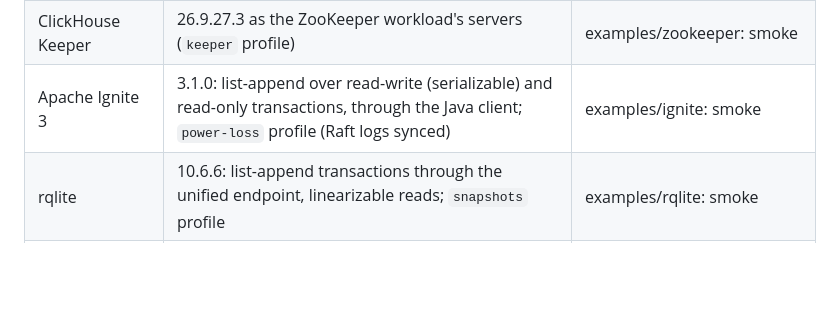
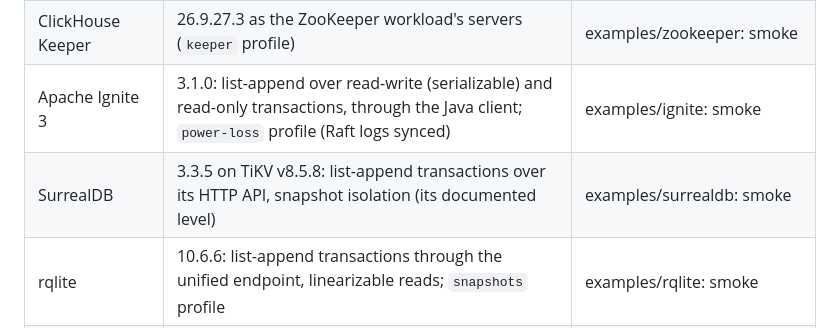
Before and after one commit to pfeodrippe/determinismo, a Markdown page: docs/JEPSEN.md, the part around the change. Drawn GitHub-style; blank space fills up the shorter version.

Commit message:
JEPSEN: SurrealDB

```diff
--- a/docs/JEPSEN.md
+++ b/docs/JEPSEN.md
@@ -100,6 +100,7 @@ Systems Jepsen never analyzed (or not in a decade), under the same workloads and
 | Apache Cassandra | 5.0.9: Jepsen's Scylla LWT list-append, final reads at SERIAL; 6.0-alpha2: Accord transactions (`accord` profile and scenario) | examples/cassandra: smokes |
 | ClickHouse Keeper | 26.9.27.3 as the ZooKeeper workload's servers (`keeper` profile) | examples/zookeeper: smoke |
 | Apache Ignite 3 | 3.1.0: list-append over read-write (serializable) and read-only transactions, through the Java client; `power-loss` profile (Raft logs synced) | examples/ignite: smoke |
+| SurrealDB | 3.3.5 on TiKV v8.5.8: list-append transactions over its HTTP API, snapshot isolation (its documented level) | examples/surrealdb: smoke |
 | rqlite | 10.6.6: list-append transactions through the unified endpoint, linearizable reads; `snapshots` profile | examples/rqlite: smoke |
 | MySQL Group Replication | 26.10.0, single primary: Jepsen's MySQL list-append | examples/mysql-gr: smokes passed, hunt queued |
 | Patroni | 4.1.0 with etcd, synchronous_mode | examples/patroni: run 189, 444 timelines, no loss |
```
